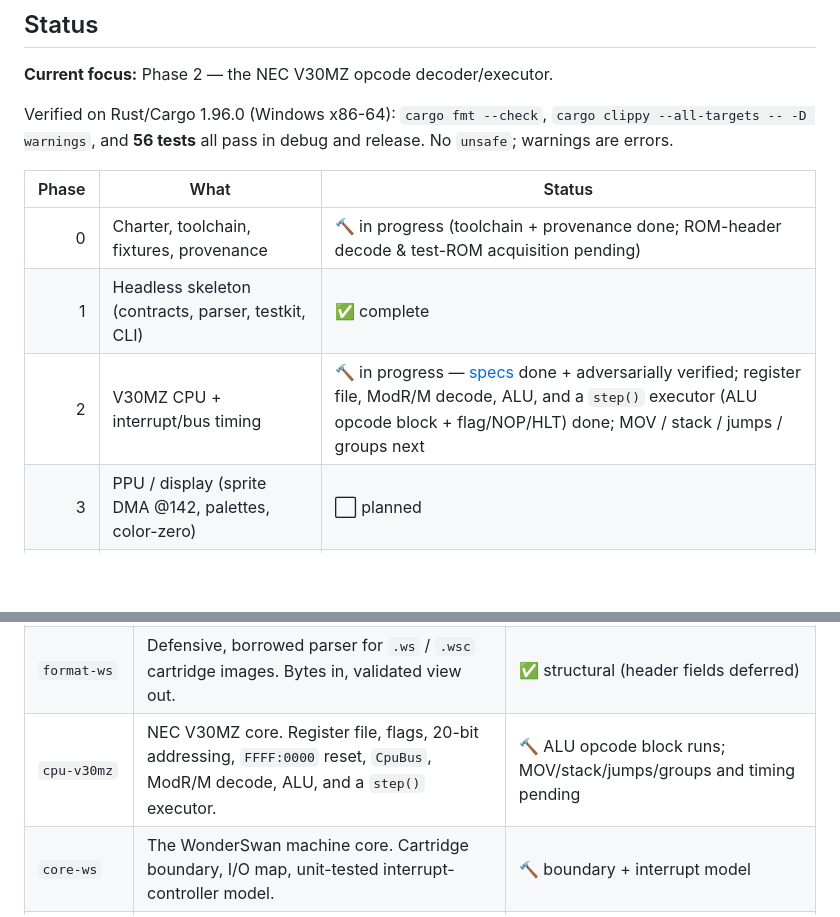
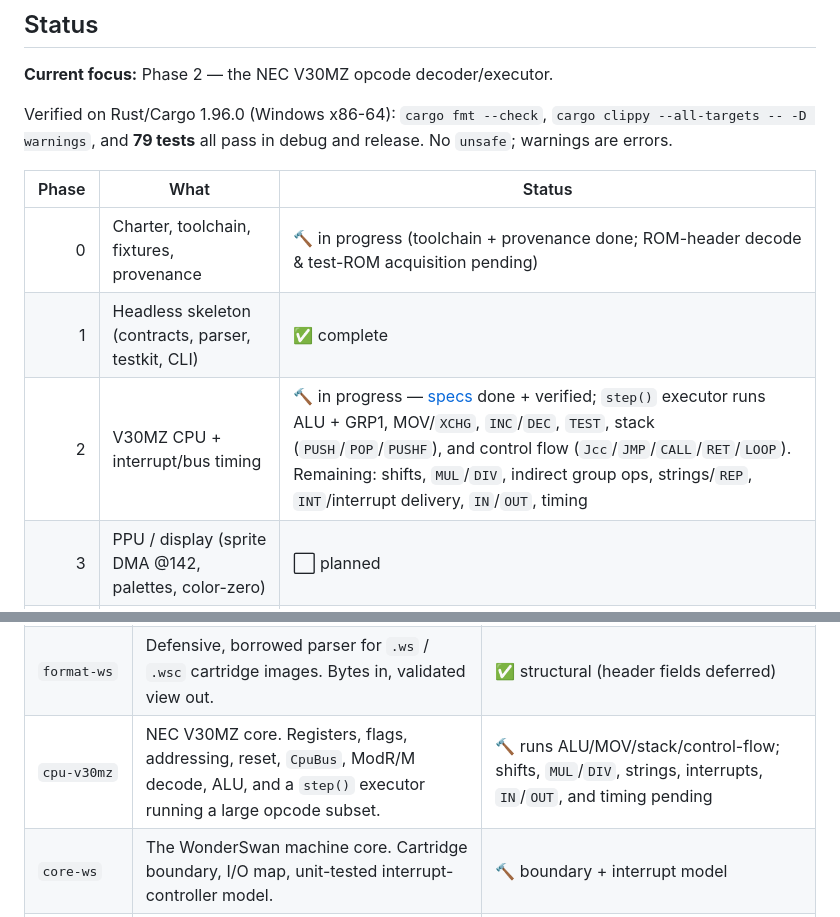
Before and after one commit to PandaCatz/PandaDebugging, a Markdown page: README.md, 2 parts joined by grey strips. Rendered like a GitHub page; blank space fills up the shorter version.

Commit message:
Update README/handoff: MOV/stack/control-flow/GRP1 done, 79 tests

```diff
--- a/README.md
+++ b/README.md
@@ -15,14 +15,14 @@ test ROM or a reference-emulator oracle diff, never by "it looks right."
 **Current focus:** Phase 2 — the NEC V30MZ opcode decoder/executor.
 
 Verified on Rust/Cargo 1.96.0 (Windows x86-64): `cargo fmt --check`,
-`cargo clippy --all-targets -- -D warnings`, and **56 tests** all pass in debug
+`cargo clippy --all-targets -- -D warnings`, and **79 tests** all pass in debug
 and release. No `unsafe`; warnings are errors.
 
 | Phase | What | Status |
 |------:|------|--------|
 | 0 | Charter, toolchain, fixtures, provenance | 🔨 in progress (toolchain + provenance done; ROM-header decode & test-ROM acquisition pending) |
 | 1 | Headless skeleton (contracts, parser, testkit, CLI) | ✅ complete |
-| 2 | V30MZ CPU + interrupt/bus timing | 🔨 in progress — [specs](docs/hardware/) done + adversarially verified; register file, ModR/M decode, ALU, and a `step()` executor (ALU opcode block + flag/NOP/HLT) done; MOV / stack / jumps / groups next |
+| 2 | V30MZ CPU + interrupt/bus timing | 🔨 in progress — [specs](docs/hardware/) done + verified; `step()` executor runs ALU + GRP1, MOV/`XCHG`, `INC`/`DEC`, `TEST`, stack (`PUSH`/`POP`/`PUSHF`), and control flow (`Jcc`/`JMP`/`CALL`/`RET`/`LOOP`). Remaining: shifts, `MUL`/`DIV`, indirect group ops, strings/`REP`, `INT`/interrupt delivery, `IN`/`OUT`, timing |
 | 3 | PPU / display (sprite DMA @142, palettes, color-zero) | ⬜ planned |
 | 4 | APU / sound (unsigned mixing, LFSR-in-wave-mode, sweep) | ⬜ planned |
 | 5 | DMA / SDMA (`5 + 2n`, CPU halt, cart-SRAM source) | ⬜ planned |
@@ -44,7 +44,7 @@ verified evidence are in [`CLAUDE.md`](CLAUDE.md).
 |-------|------|-------|
 | `ws-contracts` | Deterministic API: integer emulated time, typed video/audio/input packets, the `Core`/`OutputSink` traits, non-panicking errors. | ✅ |
 | `format-ws` | Defensive, borrowed parser for `.ws` / `.wsc` cartridge images. Bytes in, validated view out. | ✅ structural (header fields deferred) |
-| `cpu-v30mz` | NEC V30MZ core. Register file, flags, 20-bit addressing, `FFFF:0000` reset, `CpuBus`, ModR/M decode, ALU, and a `step()` executor. | 🔨 ALU opcode block runs; MOV/stack/jumps/groups and timing pending |
+| `cpu-v30mz` | NEC V30MZ core. Registers, flags, addressing, reset, `CpuBus`, ModR/M decode, ALU, and a `step()` executor running a large opcode subset. | 🔨 runs ALU/MOV/stack/control-flow; shifts, `MUL`/`DIV`, strings, interrupts, `IN`/`OUT`, and timing pending |
 | `core-ws` | The WonderSwan machine core. Cartridge boundary, I/O map, unit-tested interrupt-controller model. | 🔨 boundary + interrupt model |
 | `ws-testkit` | Deterministic synthetic core + capture sink + stable hashing. Home of the hardware-test-ROM runner (arrives with the CPU). | ✅ synthetic path |
 | `ws-cli` | Headless runner and ROM inspector. | ✅ |
```
Also changed, not shown: CLAUDE.md (+15 -11 lines).
